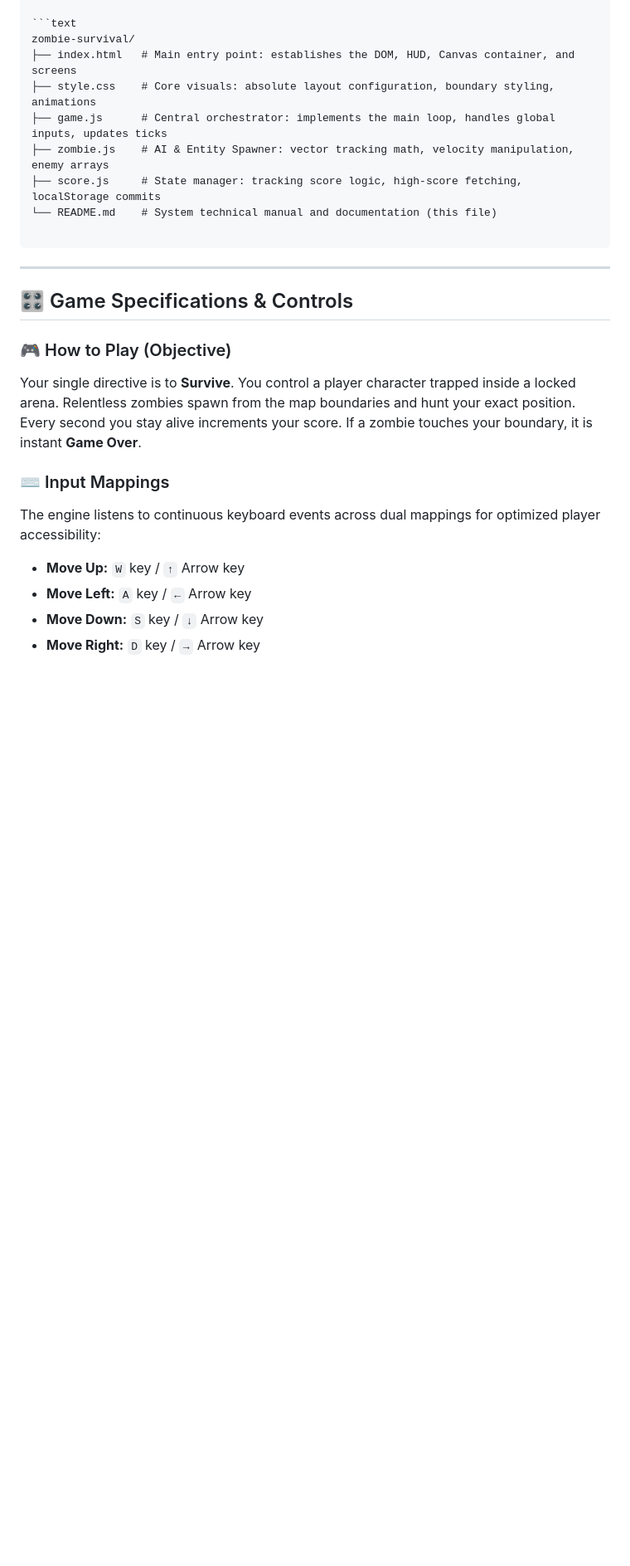
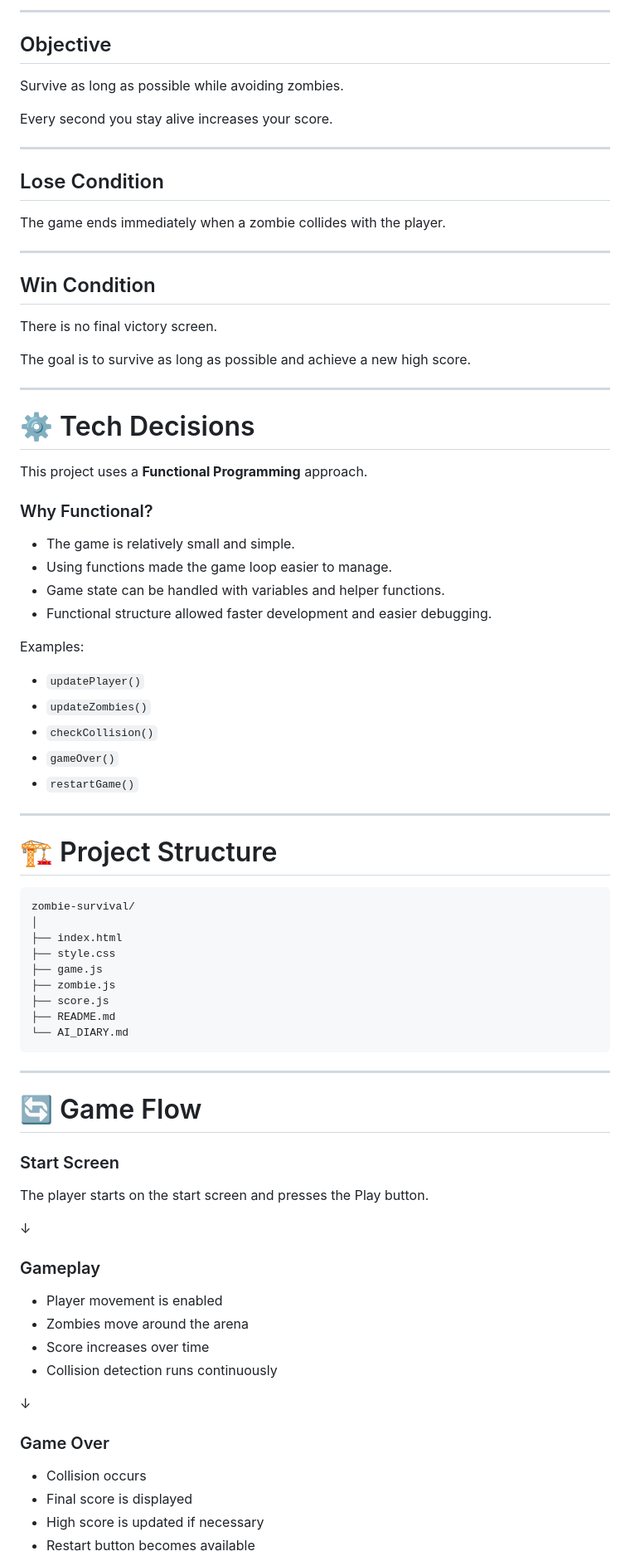
Before and after one commit to Mansura23/Zombie_survival, a Markdown page: README.md, the part around one of its changes. Shown at 83% size. GitHub-like rendering; blank space fills up the shorter version.

````diff
--- a/README.md
+++ b/README.md
@@ -33,28 +68,85 @@ File successfully created at: README.md
+---
+
+## Objective
+
+Survive as long as possible while avoiding zombies.
+
+Every second you stay alive increases your score.
+
+---
+
+## Lose Condition
+
+The game ends immediately when a zombie collides with the player.
+
+---
+
+## Win Condition
+
+There is no final victory screen.
+
+The goal is to survive as long as possible and achieve a new high score.
+
+---
+
+# ⚙️ Tech Decisions
+
+This project uses a **Functional Programming** approach.
+
+### Why Functional?
+
+* The game is relatively small and simple.
+* Using functions made the game loop easier to manage.
+* Game state can be handled with variables and helper functions.
+* Functional structure allowed faster development and easier debugging.
+
+Examples:
+
+* `updatePlayer()`
+* `updateZombies()`
+* `checkCollision()`
+* `gameOver()`
+* `restartGame()`
+
+---
+
+# 🏗️ Project Structure
 
 ```text
 zombie-survival/
-├── index.html   # Main entry point: establishes the DOM, HUD, Canvas container, and screens
-├── style.css    # Core visuals: absolute layout configuration, boundary styling, animations
-├── game.js      # Central orchestrator: implements the main loop, handles global inputs, updates ticks
-├── zombie.js    # AI & Entity Spawner: vector tracking math, velocity manipulation, enemy arrays
-├── score.js     # State manager: tracking score logic, high-score fetching, localStorage commits
-└── README.md    # System technical manual and documentation (this file)
-
+│
+├── index.html
+├── style.css
+├── game.js
+├── zombie.js
+├── score.js
+├── README.md
+└── AI_DIARY.md
 ```
 
 ---
 
-## 🎛️ Game Specifications & Controls
+# 🔄 Game Flow
 
-### 🎮 How to Play (Objective)
+### Start Screen
 
-Your single directive is to **Survive**. You control a player character trapped inside a locked arena. Relentless zombies spawn from the map boundaries and hunt your exact position. Every second you stay alive increments your score. If a zombie touches your boundary, it is instant **Game Over**.
+The player starts on the start screen and presses the Play button.
 
-### ⌨️ Input Mappings
+↓
 
-The engine listens to continuous keyboard events across dual mappings for optimized player accessibility:
+### Gameplay
 
-* **Move Up:** `W` key / `↑` Arrow key
-* **Move Left:** `A` key / `←` Arrow key
-* **Move Down:** `S` key / `↓` Arrow key
-* **Move Right:** `D` key / `→` Arrow key
+* Player movement is enabled
+* Zombies move around the arena
+* Score increases over time
+* Collision detection runs continuously
+
+↓
+
+### Game Over
+
+* Collision occurs
+* Final score is displayed
+* High score is updated if necessary
+* Restart button becomes available
+
````
Also changed, not shown: other parts of README.md (+126 -73 lines).
